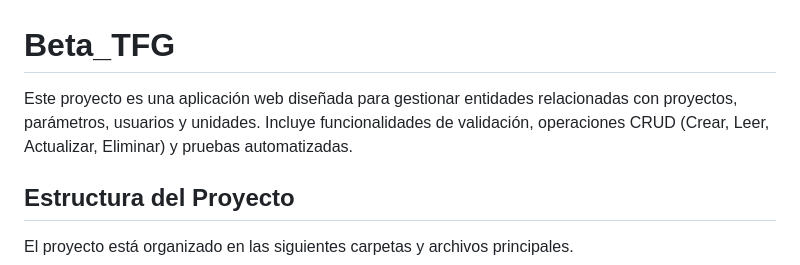
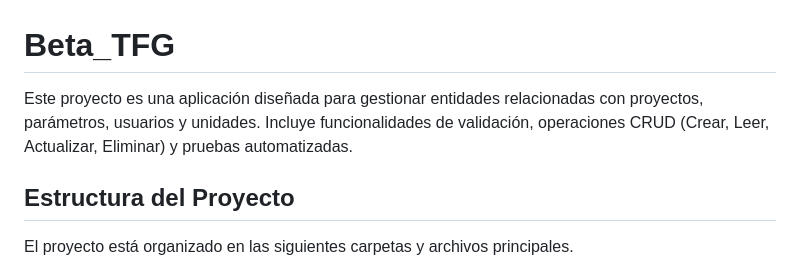
Before and after one commit to Modnokuma/Beta_TFG, a Markdown page: README.md, the part around the change. Rendered like a GitHub page.

```diff
--- a/README.md
+++ b/README.md
@@ -1,7 +1,7 @@
 
 # Beta_TFG
 
-Este proyecto es una aplicación web diseñada para gestionar entidades relacionadas con proyectos, parámetros, usuarios y unidades. Incluye funcionalidades de validación, operaciones CRUD (Crear, Leer, Actualizar, Eliminar) y pruebas automatizadas.
+Este proyecto es una aplicación diseñada para gestionar entidades relacionadas con proyectos, parámetros, usuarios y unidades. Incluye funcionalidades de validación, operaciones CRUD (Crear, Leer, Actualizar, Eliminar) y pruebas automatizadas.
 
 ## Estructura del Proyecto
 
```
